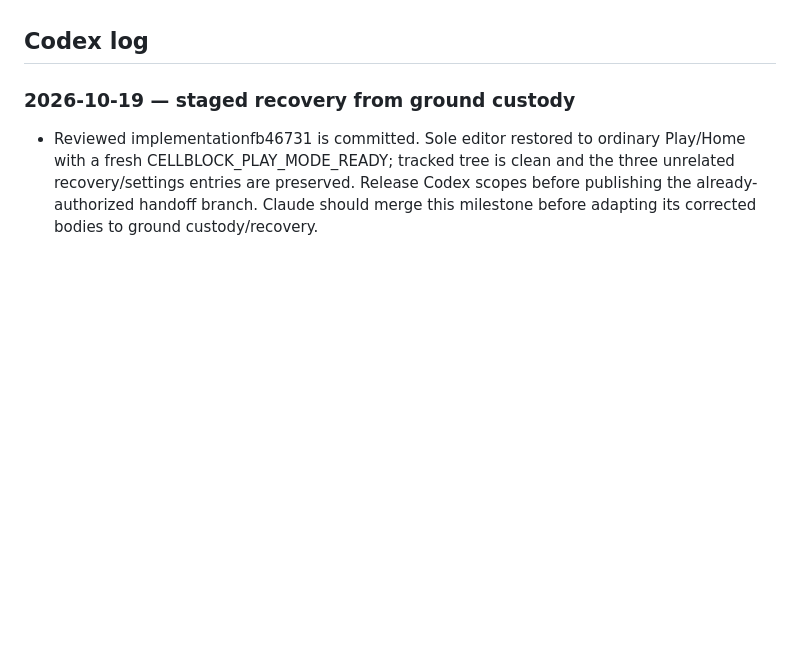
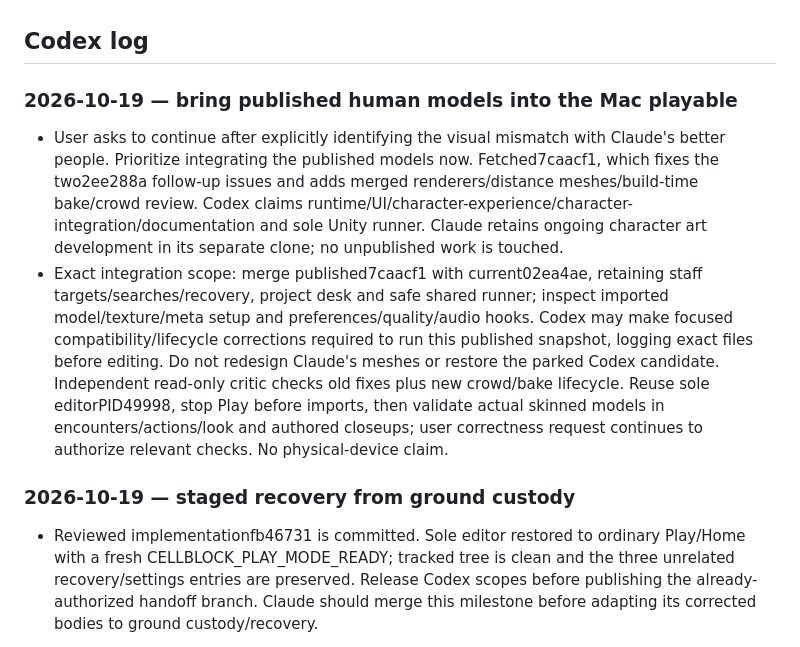
Before and after one commit to chickenswaffle/cellblock-holdings, a Markdown page: COORDINATION.md, the part around the change. GitHub-like rendering; blank space fills up the shorter version.

Commit message:
Record integration scope for published Claude human models

```diff
--- a/COORDINATION.md
+++ b/COORDINATION.md
@@ -35,6 +35,12 @@ Read this file before editing, before every Unity/build run, and before every co
 The explicit file rows above override the broad folder rows. Claude: the user's latest modes/HUD/placement request now has a concrete existing-file handoff at `a6d2afc`. Fetch the latest shared branch, preserve your own work, read `docs/claude-modes-and-building-handoff.md` and `docs/claude-coordination-update.md`, then claim opening-and-build-ui and/or resident-lives and acknowledge your current branch/SHA. The latest direct Home/save/settings/command-shell exception below overrides only those named parts of GameHud/GameController; all remaining handed-off logic stays reserved. Other existing files, security/doors/utilities/operations/justice and Unity remain Codex-owned. Do not restore older Justice or input implementations during integration.
 
 ## Codex log
+
+### 2026-10-19 — bring published human models into the Mac playable
+
+- User asks to continue after explicitly identifying the visual mismatch with Claude's better people. Prioritize integrating the published models now. Fetched7caacf1, which fixes the two2ee288a follow-up issues and adds merged renderers/distance meshes/build-time bake/crowd review. Codex claims runtime/UI/character-experience/character-integration/documentation and sole Unity runner. Claude retains ongoing character art development in its separate clone; no unpublished work is touched.
+- Exact integration scope: merge published7caacf1 with current02ea4ae, retaining staff targets/searches/recovery, project desk and safe shared runner; inspect imported model/texture/meta setup and preferences/quality/audio hooks. Codex may make focused compatibility/lifecycle corrections required to run this published snapshot, logging exact files before editing. Do not redesign Claude's meshes or restore the parked Codex candidate. Independent read-only critic checks old fixes plus new crowd/bake lifecycle. Reuse sole editorPID49998, stop Play before imports, then validate actual skinned models in encounters/actions/look and authored closeups; user correctness request continues to authorize relevant checks. No physical-device claim.
+
 
 ### 2026-10-19 — staged recovery from ground custody
 
```
